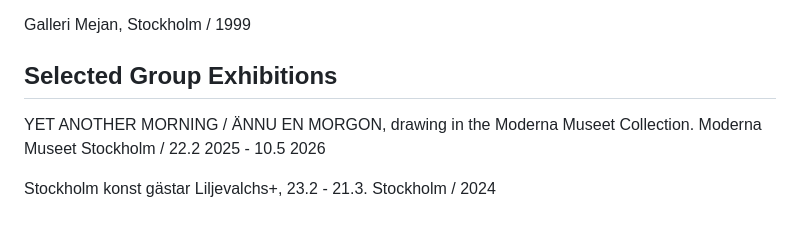
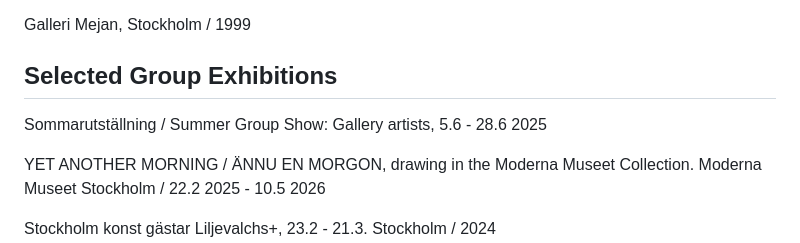
Before and after one commit to FredrikKoehler/fredrikkoehler.github.io, a Markdown page: resources/cv.md, the part around the change. Drawn GitHub-style; blank space fills up the shorter version.

Commit message:
Added summer group exhibition

```diff
--- a/resources/cv.md
+++ b/resources/cv.md
@@ -53,6 +53,8 @@ Osculum Infame SWE - Brändström & Stene. Stockholm / 2002
 Galleri Mejan, Stockholm / 1999
 
 ## Selected Group Exhibitions
+
+Sommarutställning / Summer Group Show: Gallery artists, 5.6 - 28.6 2025
 
 YET ANOTHER MORNING / ÄNNU EN MORGON, drawing in the Moderna Museet Collection. Moderna Museet Stockholm / 22.2 2025 - 10.5 2026
 
```
